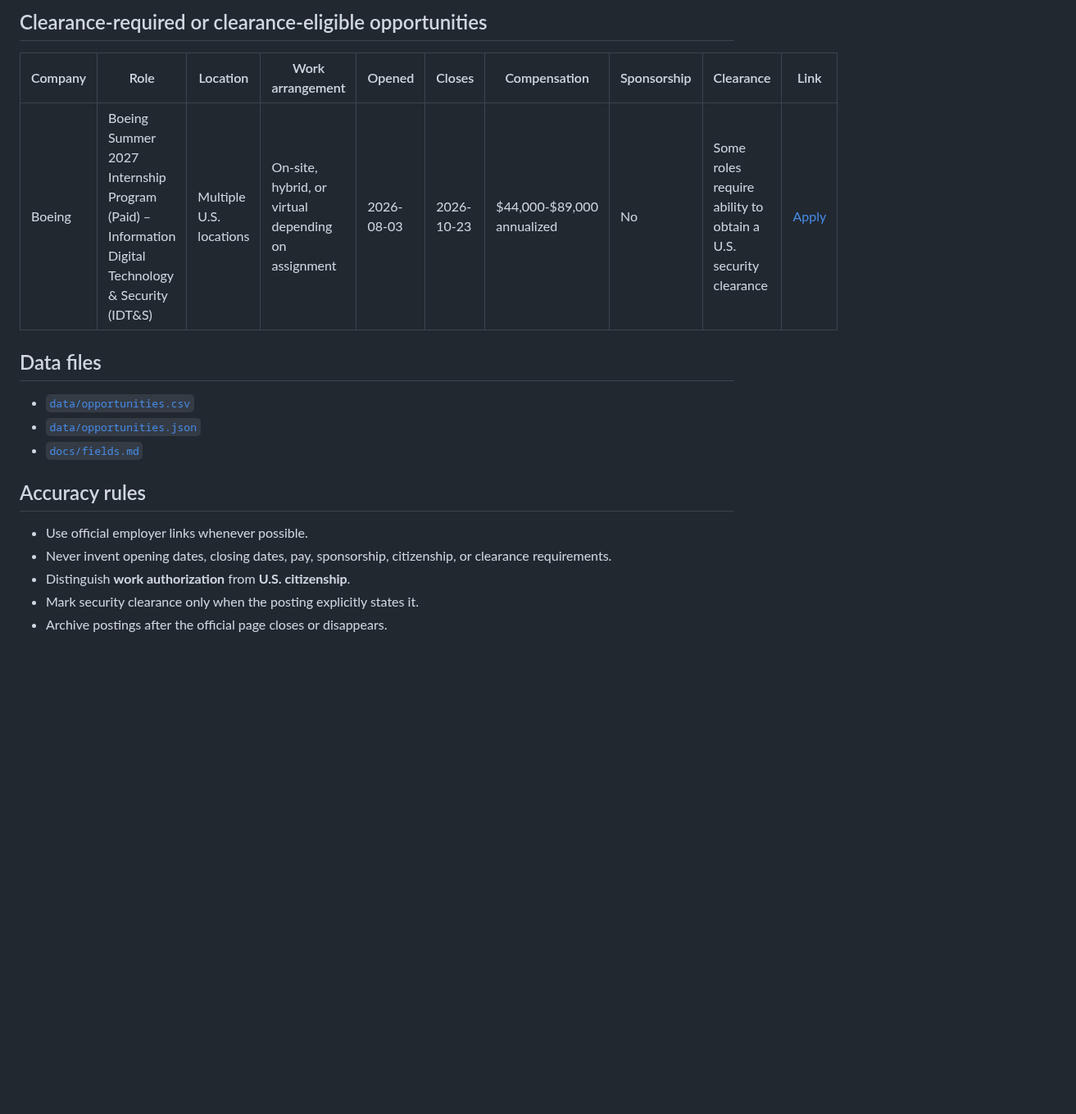
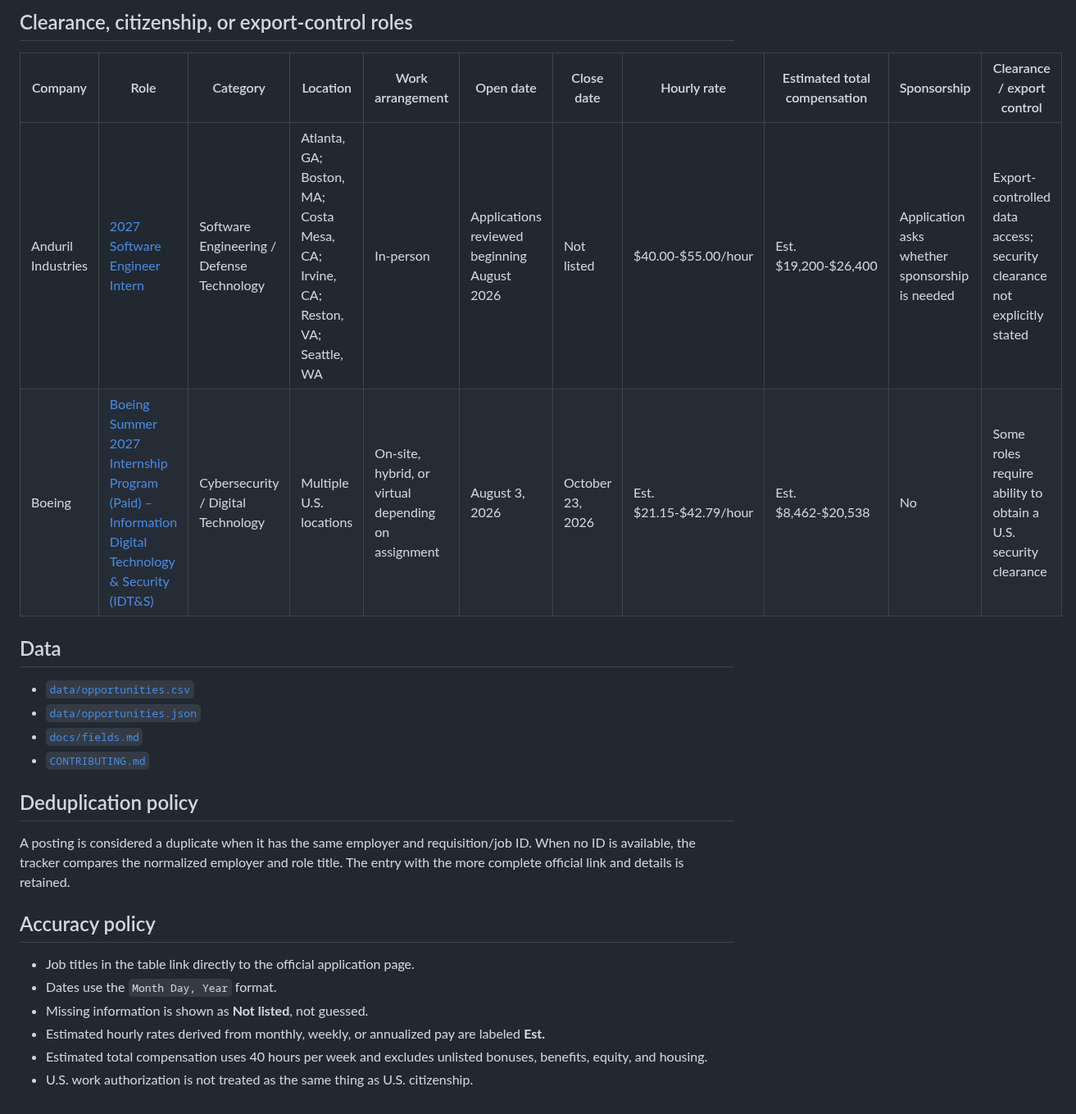
Before and after one commit to michae1lm/Summer-2027-Internships-Jobs, a Markdown page: README.md, the part around one of its changes. Shown at 82% size. GitHub-like rendering; blank space fills up the shorter version.

```diff
--- a/README.md
+++ b/README.md
@@ -27,20 +37,27 @@ A verified tracker for United States cybersecurity internships and 2027 early-ca
 
-## Clearance-required or clearance-eligible opportunities
+## Clearance, citizenship, or export-control roles
 
-| Company | Role | Location | Work arrangement | Opened | Closes | Compensation | Sponsorship | Clearance | Link |
-|---|---|---|---|---|---|---|---|---|---|
-| Boeing | Boeing Summer 2027 Internship Program (Paid) – Information Digital Technology & Security (IDT&S) | Multiple U.S. locations | On-site, hybrid, or virtual depending on assignment | 2026-08-03 | 2026-10-23 | $44,000-$89,000 annualized | No | Some roles require ability to obtain a U.S. security clearance | [Apply](https://jobs.boeing.com/job/-/-/185/98720781984) |
+| Company | Role | Category | Location | Work arrangement | Open date | Close date | Hourly rate | Estimated total compensation | Sponsorship | Clearance / export control |
+|---|---|---|---|---|---|---|---|---|---|---|
+| Anduril Industries | [2027 Software Engineer Intern](https://job-boards.greenhouse.io/andurilindustries/jobs/5148079007?gh_jid=5148079007) | Software Engineering / Defense Technology | Atlanta, GA; Boston, MA; Costa Mesa, CA; Irvine, CA; Reston, VA; Seattle, WA | In-person | Applications reviewed beginning August 2026 | Not listed | $40.00-$55.00/hour | Est. $19,200-$26,400 | Application asks whether sponsorship is needed | Export-controlled data access; security clearance not explicitly stated |
+| Boeing | [Boeing Summer 2027 Internship Program (Paid) – Information Digital Technology & Security (IDT&S)](https://jobs.boeing.com/job/-/-/185/98720781984) | Cybersecurity / Digital Technology | Multiple U.S. locations | On-site, hybrid, or virtual depending on assignment | August 3, 2026 | October 23, 2026 | Est. $21.15-$42.79/hour | Est. $8,462-$20,538 | No | Some roles require ability to obtain a U.S. security clearance |
 
-## Data files
+## Data
 
 - [`data/opportunities.csv`](data/opportunities.csv)
 - [`data/opportunities.json`](data/opportunities.json)
 - [`docs/fields.md`](docs/fields.md)
+- [`CONTRIBUTING.md`](CONTRIBUTING.md)
 
-## Accuracy rules
+## Deduplication policy
 
-- Use official employer links whenever possible.
-- Never invent opening dates, closing dates, pay, sponsorship, citizenship, or clearance requirements.
-- Distinguish **work authorization** from **U.S. citizenship**.
-- Mark security clearance only when the posting explicitly states it.
-- Archive postings after the official page closes or disappears.
+A posting is considered a duplicate when it has the same employer and requisition/job ID. When no ID is available, the tracker compares the normalized employer and role title. The entry with the more complete official link and details is retained.
+
+## Accuracy policy
+
+- Job titles in the table link directly to the official application page.
+- Dates use the `Month Day, Year` format.
+- Missing information is shown as **Not listed**, not guessed.
+- Estimated hourly rates derived from monthly, weekly, or annualized pay are labeled **Est.**
+- Estimated total compensation uses 40 hours per week and excludes unlisted bonuses, benefits, equity, and housing.
+- U.S. work authorization is not treated as the same thing as U.S. citizenship.
```
Also changed, not shown: other parts of README.md (+30 -20 lines).
